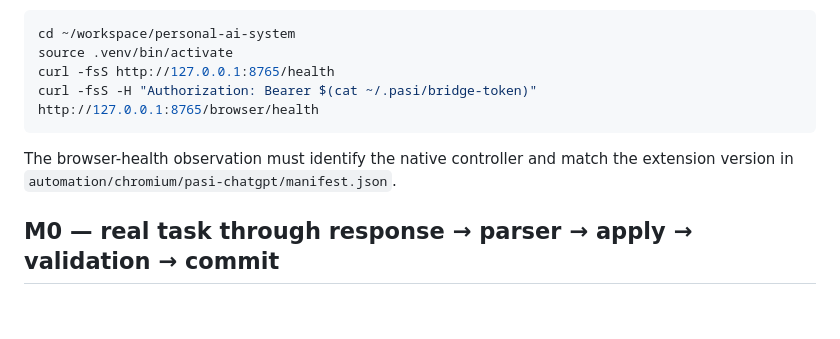
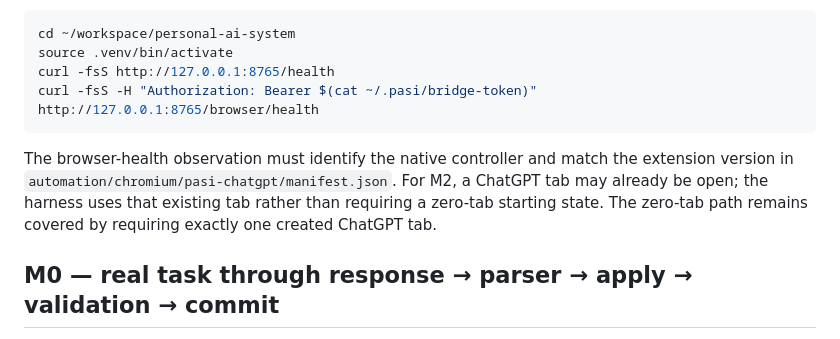
Before and after one commit to th3-st0v3/personal-ai-system, a Markdown page: docs/operations/runtime-acceptance-gates.md, the part around the change. Drawn GitHub-style; blank space fills up the shorter version.

Commit message:
P0.3: document M2 existing-tab starting state

````diff
--- a/docs/operations/runtime-acceptance-gates.md
+++ b/docs/operations/runtime-acceptance-gates.md
@@ -13,7 +13,7 @@ curl -fsS http://127.0.0.1:8765/health
 curl -fsS -H "Authorization: Bearer $(cat ~/.pasi/bridge-token)" http://127.0.0.1:8765/browser/health
 ```
 
-The browser-health observation must identify the native controller and match the extension version in `automation/chromium/pasi-chatgpt/manifest.json`.
+The browser-health observation must identify the native controller and match the extension version in `automation/chromium/pasi-chatgpt/manifest.json`. For M2, a ChatGPT tab may already be open; the harness uses that existing tab rather than requiring a zero-tab starting state. The zero-tab path remains covered by requiring exactly one created ChatGPT tab.
 
 ## M0 — real task through response → parser → apply → validation → commit
 
````
